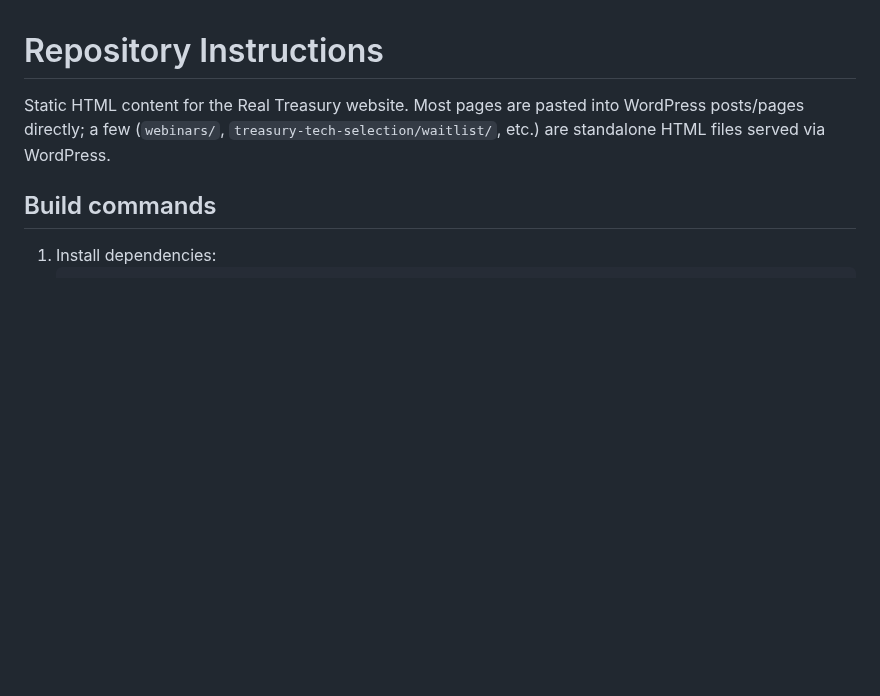
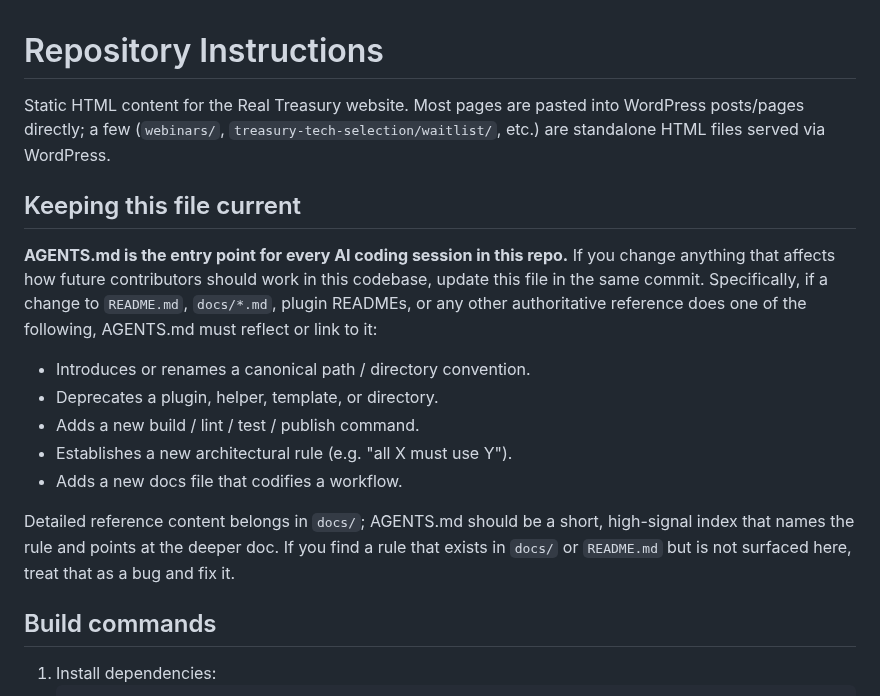
Before and after one commit to RealTreasury/rt-wordpress-content, a Markdown page: AGENTS.md, the part around the change. Rendered like a GitHub page; blank space fills up the shorter version.

Commit message:
Add meta-rule: keep AGENTS.md in sync with other authoritative docs
The webinar/ vs webinars/ confusion happened because the convention lived
in docs/webinar-publishing.md but was never surfaced in AGENTS.md, which
is the file AI sessions actually read first. Codify the rule that any
change to README.md, docs/*.md, or plugin READMEs which introduces a
convention, deprecation, command, or architectural rule MUST be
reflected (or at least linked) in AGENTS.md in the same commit.

AGENTS.md stays a short, high-signal index; the details live in docs/.

```diff
--- a/AGENTS.md
+++ b/AGENTS.md
@@ -3,6 +3,26 @@
 Static HTML content for the Real Treasury website. Most pages are pasted into
 WordPress posts/pages directly; a few (`webinars/`, `treasury-tech-selection/waitlist/`, etc.)
 are standalone HTML files served via WordPress.
+
+## Keeping this file current
+
+**AGENTS.md is the entry point for every AI coding session in this repo.**
+If you change anything that affects how future contributors should work in
+this codebase, update this file in the same commit. Specifically, if a
+change to `README.md`, `docs/*.md`, plugin READMEs, or any other
+authoritative reference does one of the following, AGENTS.md must reflect
+or link to it:
+
+- Introduces or renames a canonical path / directory convention.
+- Deprecates a plugin, helper, template, or directory.
+- Adds a new build / lint / test / publish command.
+- Establishes a new architectural rule (e.g. "all X must use Y").
+- Adds a new docs file that codifies a workflow.
+
+Detailed reference content belongs in `docs/`; AGENTS.md should be a short,
+high-signal index that names the rule and points at the deeper doc. If
+you find a rule that exists in `docs/` or `README.md` but is not surfaced
+here, treat that as a bug and fix it.
 
 ## Build commands
 
```
